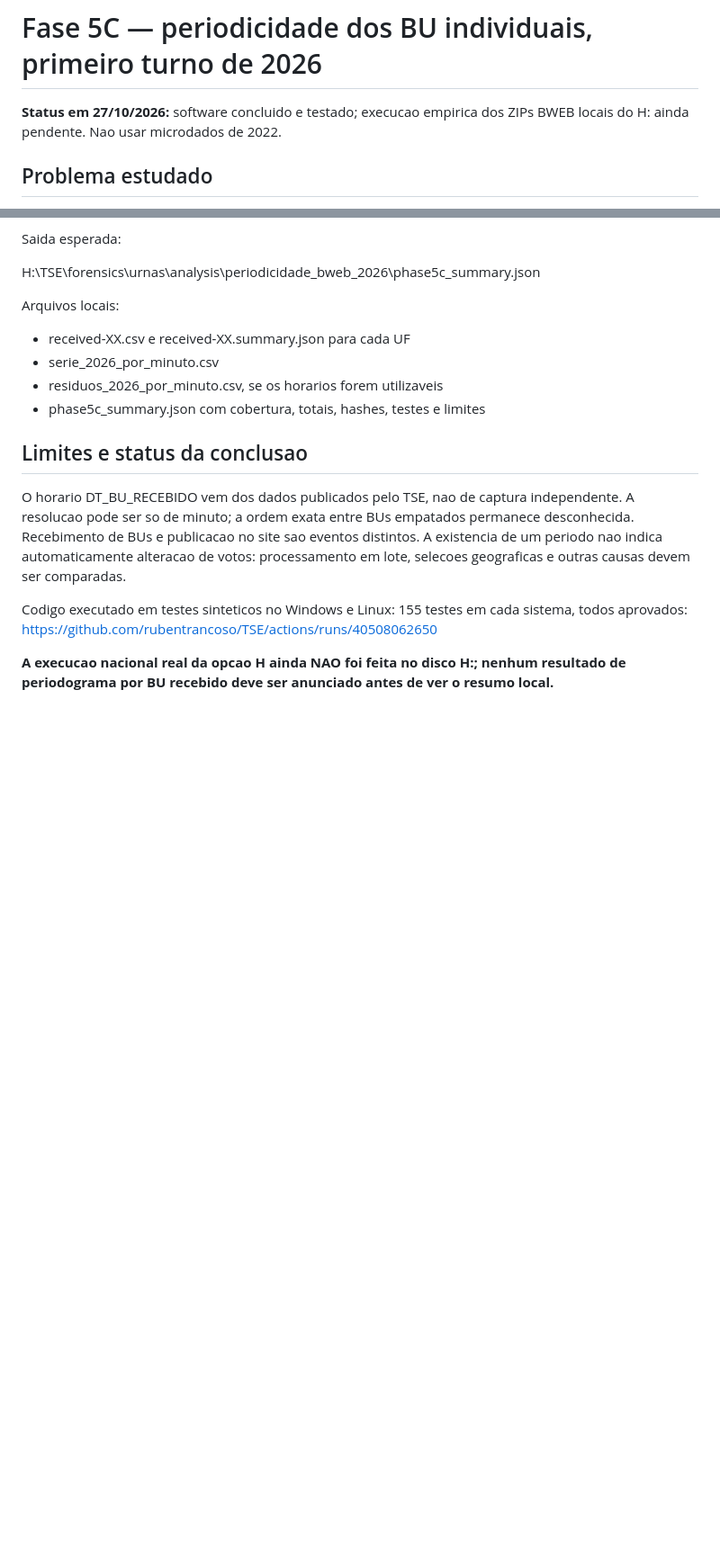
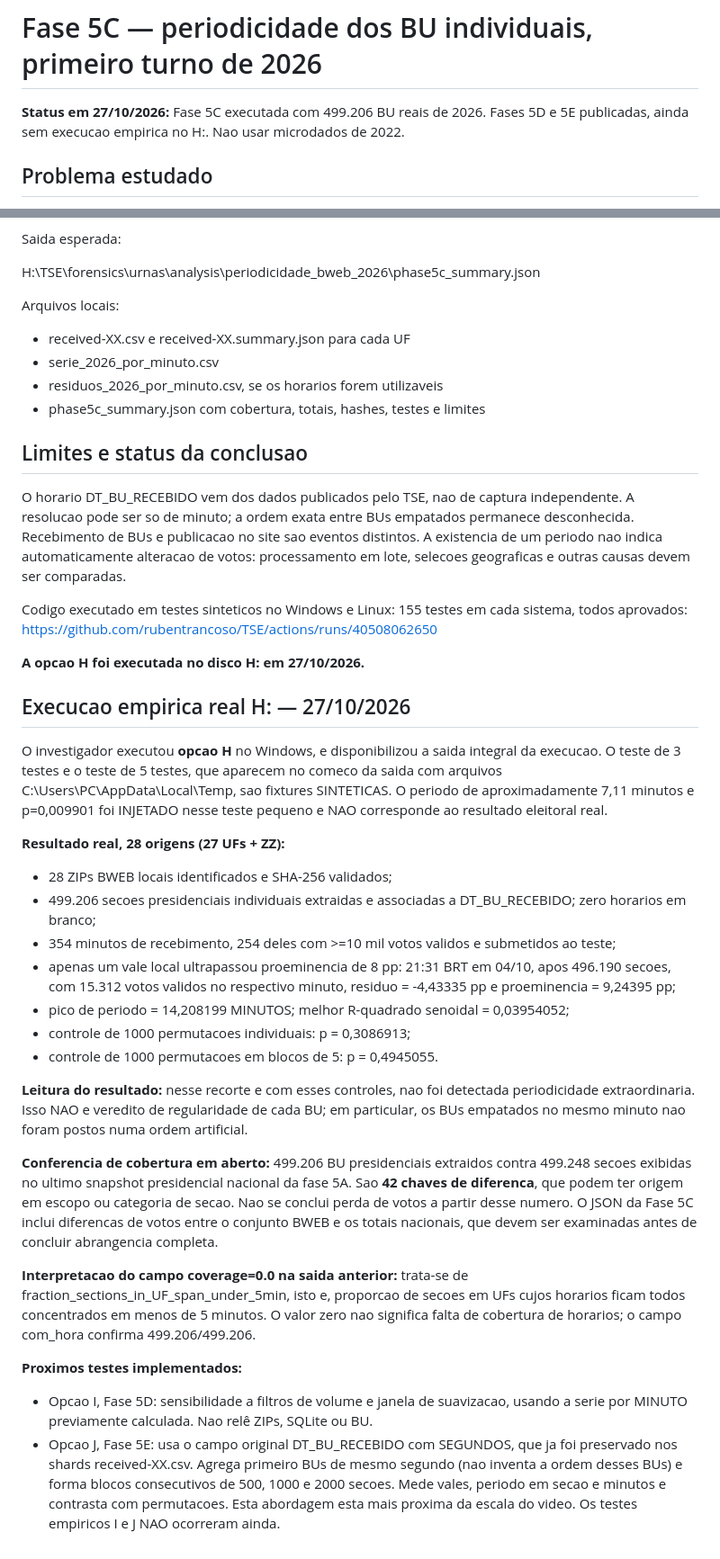
Before and after one commit to rubentrancoso/TSE, a Markdown page: docs/FASE5C_BU_INDIVIDUAL_PERIODICIDADE_2026.md, 2 parts joined by grey strips. Shown at 90% size. GitHub-like rendering; blank space fills up the shorter version.

Commit message:
docs: registrar 499206 BUs reais, unico vale, p empiricos e testes de sensibilidade/segundo

```diff
--- a/docs/FASE5C_BU_INDIVIDUAL_PERIODICIDADE_2026.md
+++ b/docs/FASE5C_BU_INDIVIDUAL_PERIODICIDADE_2026.md
@@ -1,6 +1,6 @@
 # Fase 5C — periodicidade dos BU individuais, primeiro turno de 2026
 
-**Status em 27/10/2026:** software concluido e testado; execucao empirica dos ZIPs BWEB locais do H: ainda pendente. Nao usar microdados de 2022.
+**Status em 27/10/2026:** Fase 5C executada com 499.206 BU reais de 2026. Fases 5D e 5E publicadas, ainda sem execucao empirica no H:. Nao usar microdados de 2022.
 
 ## Problema estudado
 
@@ -99,6 +99,67 @@ Codigo executado em testes sinteticos no Windows e Linux:
 155 testes em cada sistema, todos aprovados:
 https://github.com/rubentrancoso/TSE/actions/runs/40508062650
 
-**A execucao nacional real da opcao H ainda NAO foi feita
-no disco H:; nenhum resultado de periodograma por BU
-recebido deve ser anunciado antes de ver o resumo local.**
+**A opcao H foi executada no disco H: em 27/10/2026.**
+
+## Execucao empirica real H: — 27/10/2026
+
+O investigador executou **opcao H** no Windows, e disponibilizou
+a saida integral da execucao. O teste de 3 testes e o teste
+de 5 testes, que aparecem no comeco da saida com arquivos
+C:\Users\PC\AppData\Local\Temp, sao fixtures SINTETICAS.
+O periodo de aproximadamente 7,11 minutos e p=0,009901
+foi INJETADO nesse teste pequeno e NAO corresponde ao
+resultado eleitoral real.
+
+**Resultado real, 28 origens (27 UFs + ZZ):**
+- 28 ZIPs BWEB locais identificados e SHA-256 validados;
+- 499.206 secoes presidenciais individuais extraidas e associadas
+  a DT_BU_RECEBIDO; zero horarios em branco;
+- 354 minutos de recebimento, 254 deles com >=10 mil
+  votos validos e submetidos ao teste;
+- apenas um vale local ultrapassou proeminencia de 8 pp:
+  21:31 BRT em 04/10, apos 496.190 secoes,
+  com 15.312 votos validos no respectivo minuto,
+  residuo = -4,43335 pp e proeminencia = 9,24395 pp;
+- pico de periodo = 14,208199 MINUTOS;
+  melhor R-quadrado senoidal = 0,03954052;
+- controle de 1000 permutacoes individuais: p = 0,3086913;
+- controle de 1000 permutacoes em blocos de 5: p = 0,4945055.
+
+**Leitura do resultado:** nesse recorte e com esses controles,
+nao foi detectada periodicidade extraordinaria.
+Isso NAO e veredito de regularidade de cada BU; em particular,
+os BUs empatados no mesmo minuto nao foram postos numa
+ordem artificial.
+
+**Conferencia de cobertura em aberto:** 499.206 BU
+presidenciais extraidos contra 499.248 secoes
+exibidas no ultimo snapshot presidencial nacional
+da fase 5A. Sao **42 chaves de diferenca**, que
+podem ter origem em escopo ou categoria de secao.
+Nao se conclui perda de votos a partir desse numero.
+O JSON da Fase 5C inclui diferencas de votos entre
+o conjunto BWEB e os totais nacionais, que devem
+ser examinadas antes de concluir abrangencia completa.
+
+**Interpretacao do campo coverage=0.0 na saida anterior:**
+trata-se de fraction_sections_in_UF_span_under_5min,
+isto e, proporcao de secoes em UFs cujos horarios
+ficam todos concentrados em menos de 5 minutos.
+O valor zero nao significa falta de cobertura de
+horarios; o campo com_hora confirma 499.206/499.206.
+
+**Proximos testes implementados:**
+- Opcao I, Fase 5D: sensibilidade a filtros de volume
+  e janela de suavizacao, usando a serie por MINUTO
+  previamente calculada. Nao relê ZIPs, SQLite ou BU.
+- Opcao J, Fase 5E: usa o campo original
+  DT_BU_RECEBIDO com SEGUNDOS, que ja foi
+  preservado nos shards received-XX.csv.
+  Agrega primeiro BUs de mesmo segundo (nao
+  inventa a ordem desses BUs) e forma blocos
+  consecutivos de 500, 1000 e 2000 secoes.
+  Mede vales, periodo em secao e minutos e
+  contrasta com permutacoes. Esta abordagem
+  esta mais proxima da escala do video.
+Os testes empiricos I e J NAO ocorreram ainda.
```
